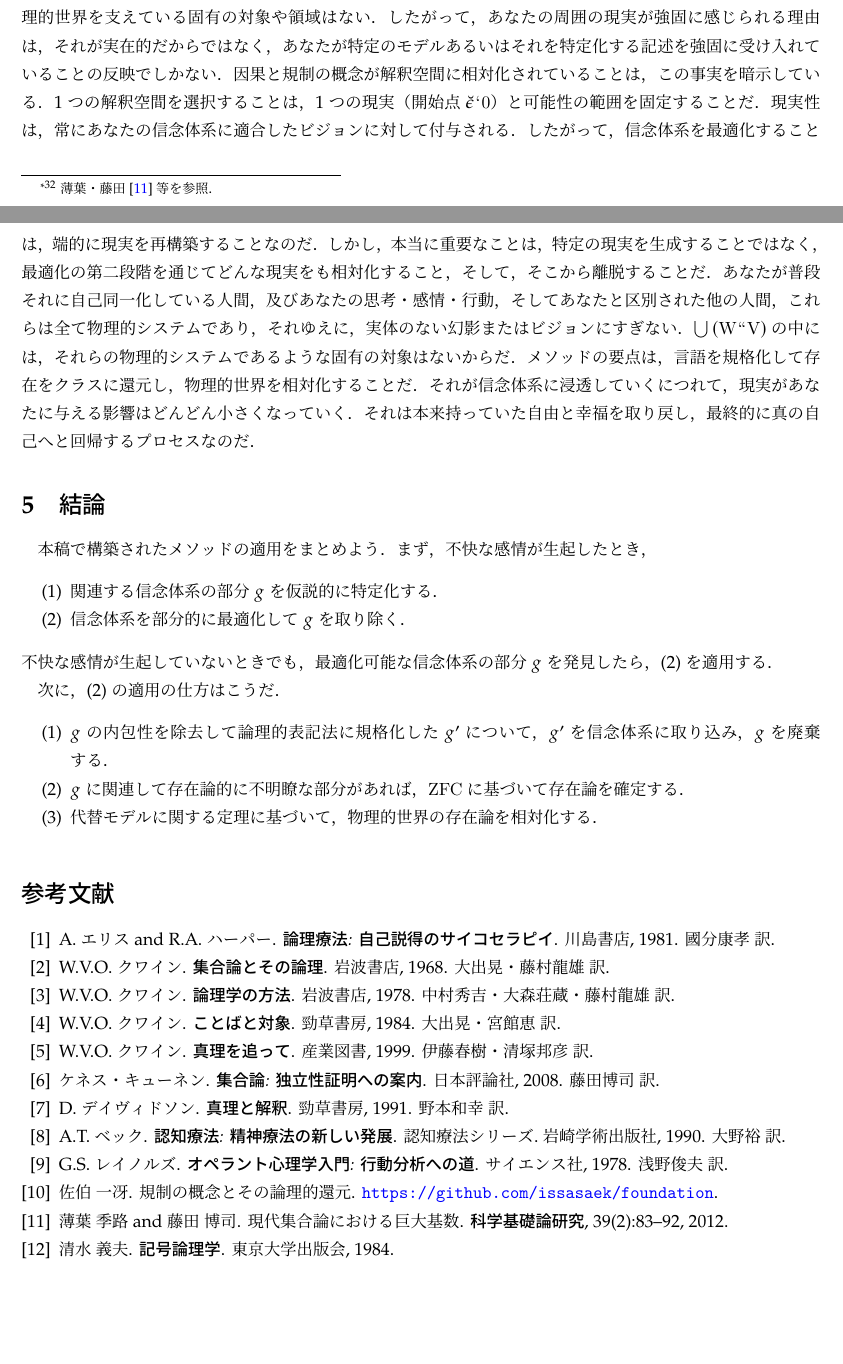
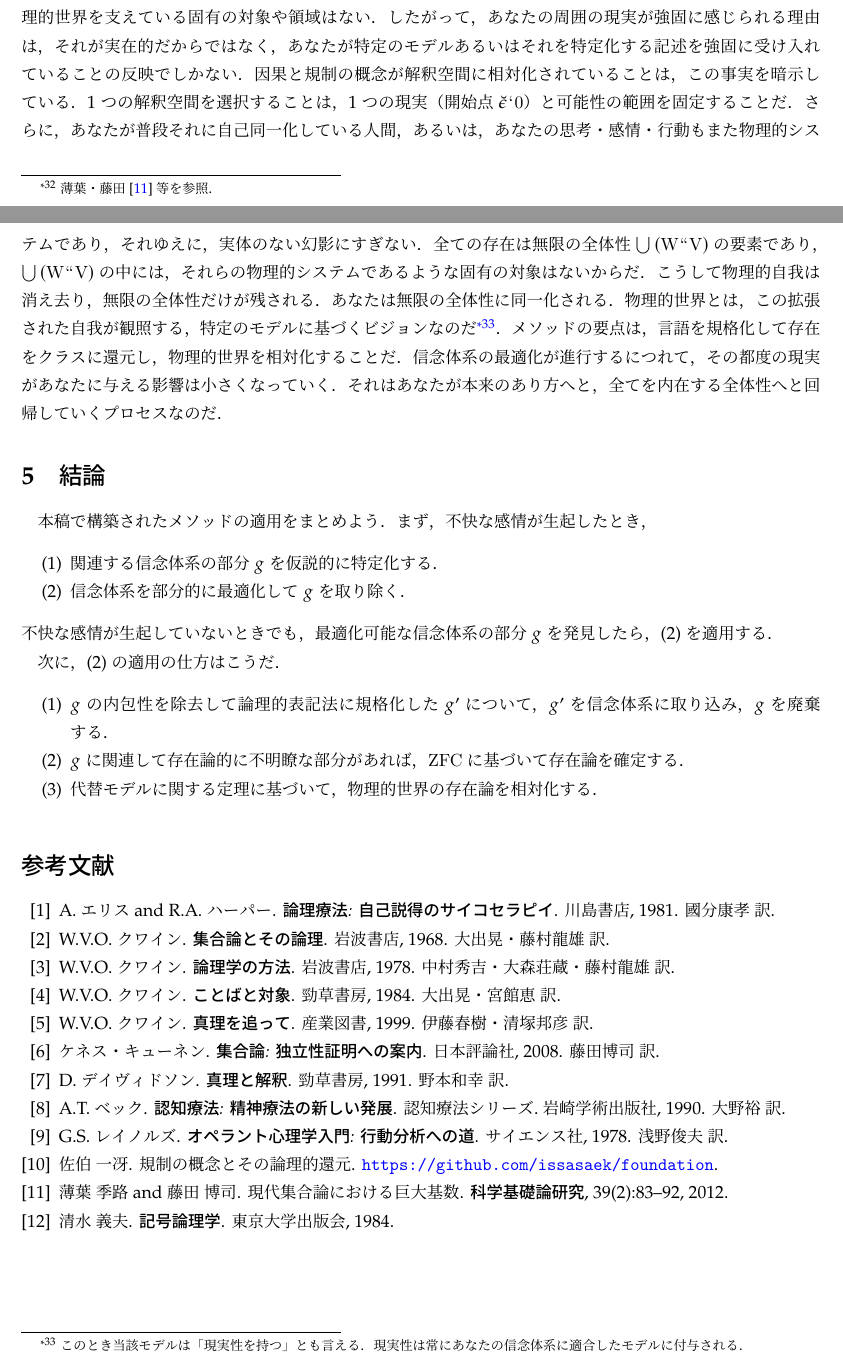
Before and after one commit to issasaek/method, a LaTeX document (method.tex, which reads 03.tex): two parts of pages 23 and 24 of 24, joined at a grey line, cut so that both start at the same text, the shorter picture padded with empty space. Compiled offline with LuaLaTeX; a missing bibliography style is replaced by a similar one.

Commit message:
fix-1.2.2 (#11)

```diff
--- a/03.tex
+++ b/03.tex
@@ -456,8 +456,9 @@ T \ref{thm:代替モデル充足}〜T \ref{thm:LST}は$\mathrm{ZFC}$（のモデ
 
 物理的世界の記述から存在論的基盤が剥ぎ取られると，残るのは言語の使用が喚起するビジョンだけだ．物理的世界を支えている固有の対象や領域はない．したがって，あなたの周囲の現実が強固に感じられる理由は，それが実在的だからではなく，あなたが特定のモデルあるいはそれを特定化する記述を強固に受け入れていることの反映でしかない．
 因果と規制の概念が解釈空間に相対化されていることは，この事実を暗示している．1つの解釈空間を選択することは，1つの現実（開始点$ \breve{\epsilon}\fap 0 $）と可能性の範囲を固定することだ．
-現実性は，常にあなたの信念体系に適合したビジョンに対して付与される．したがって，信念体系を最適化することは，端的に現実を再構築することなのだ．しかし，本当に重要なことは，特定の現実を生成することではなく，最適化の第二段階を通じてどんな現実をも相対化すること，そして，そこから離脱することだ．あなたが普段それに自己同一化している人間，及びあなたの思考・感情・行動，そしてあなたと区別された他の人間，これらは全て物理的システムであり，それゆえに，実体のない幻影またはビジョンにすぎない．$\union{(\mathrm{W}\img\univ)}$の中には，それらの物理的システムであるような固有の対象はないからだ．
-メソッドの要点は，言語を規格化して存在をクラスに還元し，物理的世界を相対化することだ．それが信念体系に浸透していくにつれて，現実があなたに与える影響はどんどん小さくなっていく．それは本来持っていた自由と幸福を取り戻し，最終的に真の自己へと回帰するプロセスなのだ．
+さらに，あなたが普段それに自己同一化している人間，あるいは，あなたの思考・感情・行動もまた物理的システムであり，それゆえに，実体のない幻影にすぎない．全ての存在は無限の全体性$\union{(\mathrm{W}\img\univ)}$の要素であり，$\union{(\mathrm{W}\img\univ)}$の中には，それらの物理的システムであるような固有の対象はないからだ．
+こうして物理的自我は消え去り，無限の全体性だけが残される．あなたは無限の全体性に同一化される．物理的世界とは，この拡張された自我が観照する，特定のモデルに基づくビジョンなのだ\footnote{このとき当該モデルは「現実性を持つ」とも言える．現実性は常にあなたの信念体系に適合したモデルに付与される．}．
+メソッドの要点は，言語を規格化して存在をクラスに還元し，物理的世界を相対化することだ．信念体系の最適化が進行するにつれて，その都度の現実があなたに与える影響は小さくなっていく．それはあなたが本来のあり方へと，全てを内在する全体性へと回帰していくプロセスなのだ．
 
 \section{結論}
 \label{sec:結論}
```
